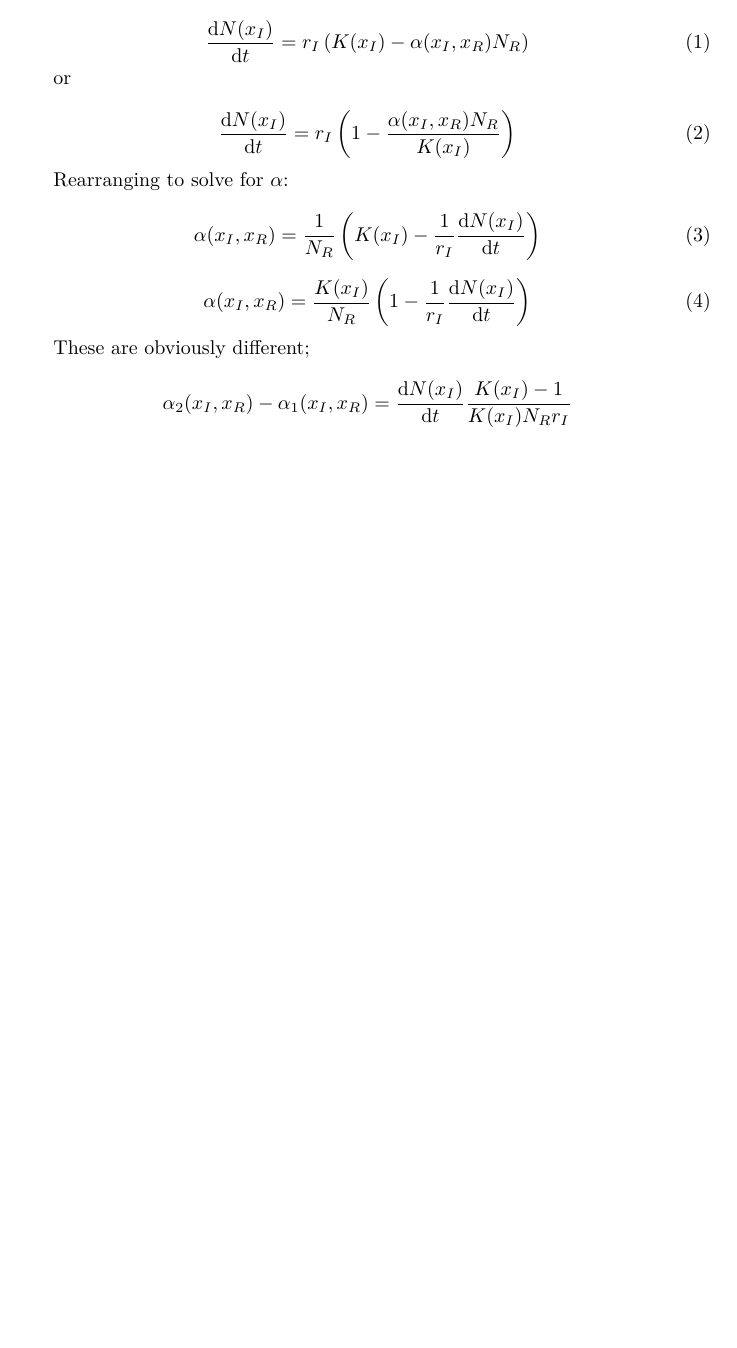
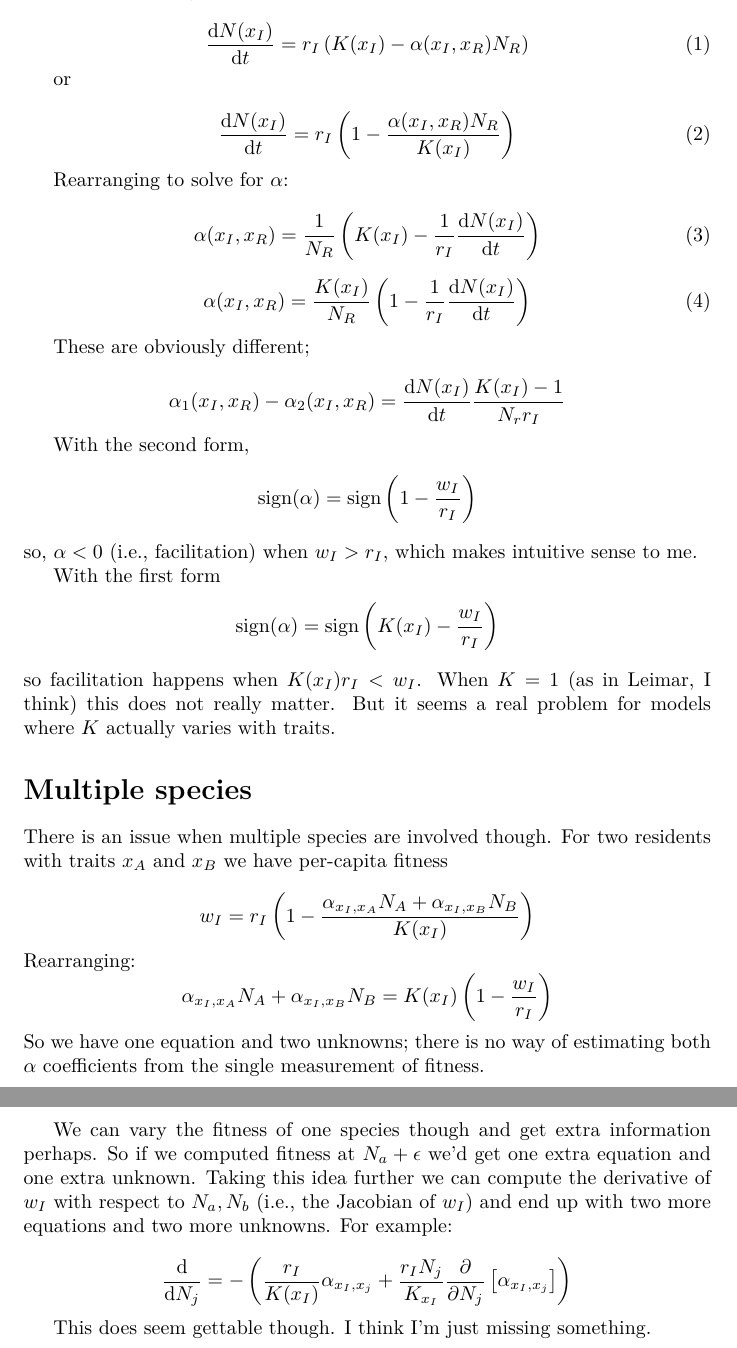
Before and after one commit to traitecoevo/competition_kernels, a LaTeX document (doc/direct.tex): part of the page before the commit and two parts of pages 1 and 2 of 2 after it, the two joined at a grey line, cut so that both start at the same text, the shorter picture padded with empty space. Compiled offline with XeLaTeX; a LaTeX package or settings file that is missing is left out.

Commit message:
Notes on multiple species

```diff
--- a/doc/direct.tex
+++ b/doc/direct.tex
@@ -2,6 +2,7 @@
 \newcommand{\ud}{\ensuremath{\mathrm{d}}}
 \usepackage{amsmath}
 \usepackage{minionpro}
+\newcommand{\sign}{\mathop{\mathrm{sign}}\nolimits}
 
 \begin{document}
 
@@ -37,8 +38,55 @@ Rearranging to solve for $\alpha$:
 These are obviously different;
 
 \begin{equation*}
-  \alpha_2(x_I, x_R) - \alpha_1(x_I, x_R) =
-  \frac{\ud N(x_I)}{\ud t} \frac{K(x_I) - 1}{K(x_I) N_R r_I}
+  \alpha_1(x_I, x_R) - \alpha_2(x_I, x_R) =
+  \frac{\ud N(x_I)}{\ud t} \frac{K(x_I) - 1}{N_r r_I}
 \end{equation*}
 
+With the second form,
+\begin{equation*}
+  \sign(\alpha) = \sign\left(1 - \frac{w_I}{r_I}\right)
+\end{equation*}
+so, $\alpha < 0$ (i.e., facilitation) when $w_I > r_I$, which makes
+intuitive sense to me.
+
+With the first form
+\begin{equation*}
+  \sign(\alpha) = \sign\left(K(x_I) - \frac{w_I}{r_I}\right)
+\end{equation*}
+so facilitation happens when $K(x_I) r_I < w_I$.  When $K = 1$ (as in
+Leimar, I think) this does not really matter.  But it seems a real
+problem for models where $K$ actually varies with traits.
+
+\section*{Multiple species}
+
+There is an issue when multiple species are involved though.  For two
+residents with traits $x_A$ and $x_B$ we have per-capita fitness
+
+\begin{equation*}
+  w_I = r_I\left(1 - \frac{\alpha_{x_I, x_A} N_A + \alpha_{x_I, x_B} N_B}{K(x_I)}\right)
+\end{equation*}
+Rearranging:
+\begin{equation*}
+  \alpha_{x_I, x_A} N_A + \alpha_{x_I, x_B} N_B =
+  K(x_I)\left(1 - \frac{w_I}{r_I}\right)
+\end{equation*}
+So we have one equation and two unknowns; there is no way of
+estimating both $\alpha$ coefficients from the single measurement of
+fitness.
+
+We can vary the fitness of one species though and get extra
+information perhaps.  So if we computed fitness at $N_a + \epsilon$ we'd
+get one extra equation and one extra unknown.  Taking this idea
+further we can compute the derivative of $w_I$ with respect to ${N_a,
+  N_b}$ (i.e., the Jacobian of $w_I$) and end up with two more
+equations and two more unknowns.  For example:
+
+\begin{equation*}
+  \frac{\ud}{\ud N_j} = - \left(\frac{r_I}{K(x_I)} \alpha_{x_I, x_j}
+    + \frac{r_I N_j}{K_{x_I}}
+    \frac{\partial}{\partial N_j}\left[ \alpha_{x_I, x_j} \right]\right)
+\end{equation*}
+
+This does seem gettable though.  I think I'm just missing something.
+
 \end{document}
```
